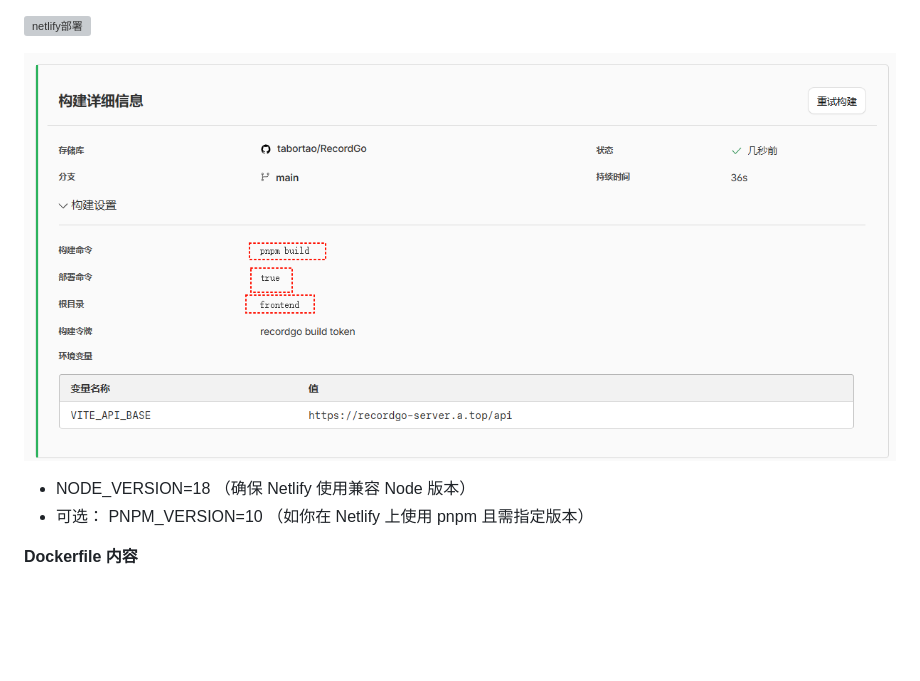
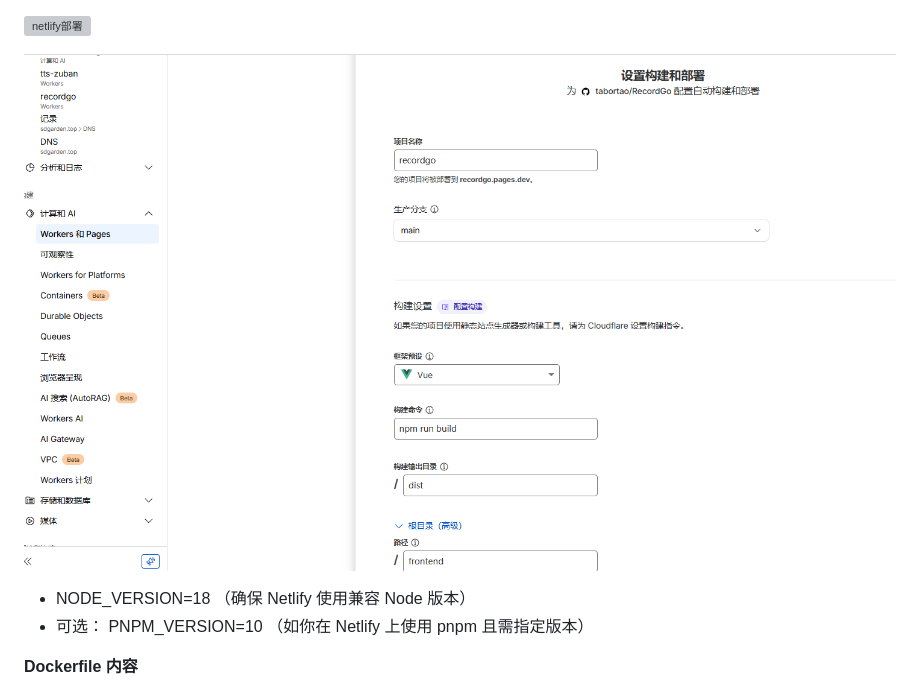
Before and after one commit to tabortao/RecordGo, a Markdown page: docs/部署指南.md, the part around the change. GitHub-like rendering; pictures changed too: docs/img/Cloudflare部署前端.png (deleted), docs/img/Cloudflare部署前端01.png (added); blank space fills up the shorter version; grey boxes are pictures that could not be loaded.

```diff
--- a/docs/部署指南.md
+++ b/docs/部署指南.md
@@ -29,7 +29,7 @@
 
 ![netlify部署](./img/20251113%20netlify部署.webp)
 
-![CloudFlare部署](./img/Cloudflare部署前端.png)
+![CloudFlare部署](./img/Cloudflare部署前端01.png)
 
 - NODE_VERSION=18 （确保 Netlify 使用兼容 Node 版本）
 - 可选： PNPM_VERSION=10 （如你在 Netlify 上使用 pnpm 且需指定版本）
```
Also changed, not shown: .trae/rules/project_rules.md (+1 -0 lines), docs/CloudFlare部署指南.md (+2 -0 lines), docs/img/Cloudflare部署前端02.png (added), docs/img/Cloudflare部署前端03.png (added), docs/img/Cloudflare部署前端04.png (added), docs/img/Cloudflare部署前端05.png (added), 2 other files.
